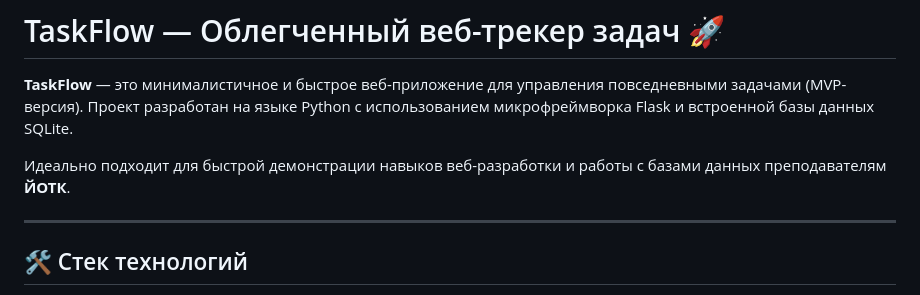
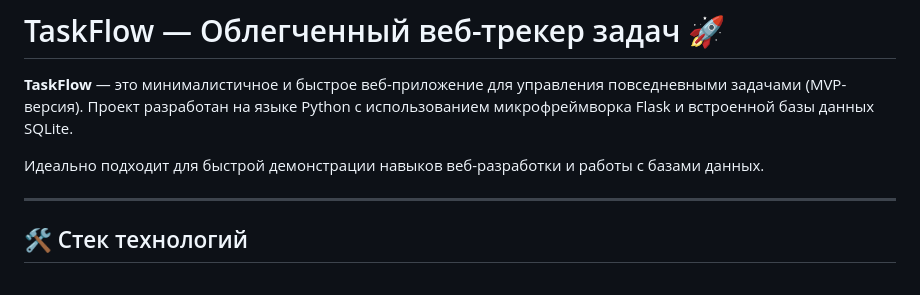
Before and after one commit to fargyshkaIT/taskflow, a Markdown page: README.md, the part around the change. Drawn GitHub-style.

```diff
--- a/README.md
+++ b/README.md
@@ -2,7 +2,7 @@
 
 **TaskFlow** — это минималистичное и быстрое веб-приложение для управления повседневными задачами (MVP-версия). Проект разработан на языке Python с использованием микрофреймворка Flask и встроенной базы данных SQLite.
 
-Идеально подходит для быстрой демонстрации навыков веб-разработки и работы с базами данных преподавателям **ЙОТК**.
+Идеально подходит для быстрой демонстрации навыков веб-разработки и работы с базами данных.
 
 ---
 
```
